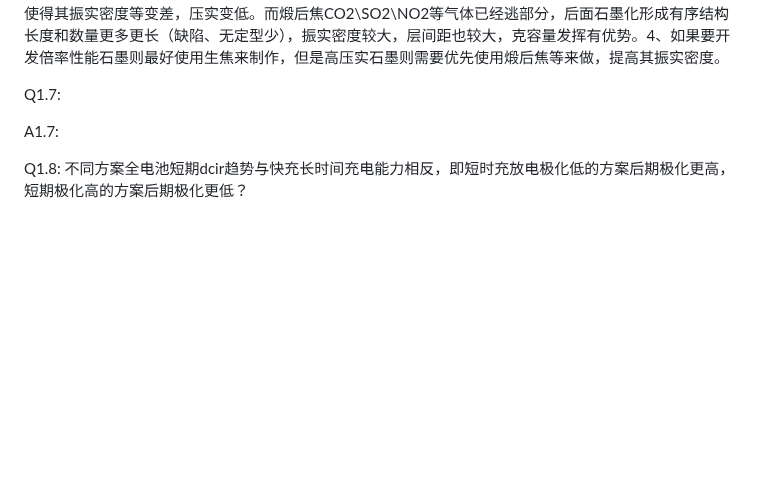
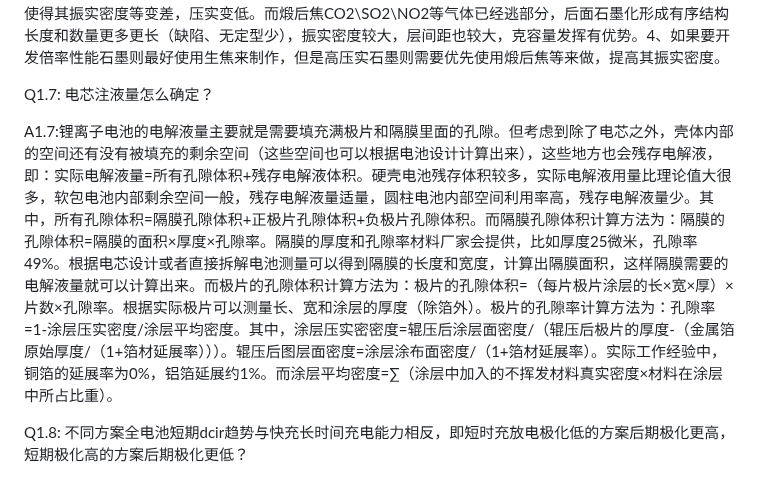
Before and after one commit to Masterlvov/Chem_summary, a Markdown page: battery_work/note/battery_issue.md, the part around the change. GitHub-like rendering; blank space fills up the shorter version.

Commit message:
Revise battery_issue.md with new Q&A sections
Updated battery issue documentation with additional questions and answers regarding the impact of raw materials and electrolyte volume determination in lithium-ion batteries.

```diff
--- a/battery_work/note/battery_issue.md
+++ b/battery_work/note/battery_issue.md
@@ -46,9 +46,9 @@ Q1.6.1: 石墨焦原料的影响（大体上，实验数据较为混杂）？
 A1.6.1:焦原料对性能影响规律：1、针焦、石油焦（不同的分类方法，这两种区别在于纤维状组织占比的多少）2、煅后焦（煅只是说焦原料预烧结，石墨微晶预先重排（浅煅、重煅等））预先去除焦原料里面的C\N\O\S等元素。3、如果生焦直接石墨化，CO2\SO2\NO2等气体高温下逃逸，使得石墨裂缝更多，有序结构长度和数量都较少使得其倍率性能好，但使得其振实密度等变差，压实变低。而煅后焦CO2\SO2\NO2等气体已经逃部分，后面石墨化形成有序结构长度和数量更多更长（缺陷、无定型少），振实密度较大，层间距也较大，克容量发挥有优势。4、如果要开发倍率性能石墨则最好使用生焦来制作，但是高压实石墨则需要优先使用煅后焦等来做，提高其振实密度。
 
 
-Q1.7:
+Q1.7: 电芯注液量怎么确定？
 
-A1.7:
+A1.7:锂离子电池的电解液量主要就是需要填充满极片和隔膜里面的孔隙。但考虑到除了电芯之外，壳体内部的空间还有没有被填充的剩余空间（这些空间也可以根据电池设计计算出来），这些地方也会残存电解液，即：实际电解液量=所有孔隙体积+残存电解液体积。硬壳电池残存体积较多，实际电解液用量比理论值大很多，软包电池内部剩余空间一般，残存电解液量适量，圆柱电池内部空间利用率高，残存电解液量少。其中，所有孔隙体积=隔膜孔隙体积+正极片孔隙体积+负极片孔隙体积。而隔膜孔隙体积计算方法为：隔膜的孔隙体积=隔膜的面积×厚度×孔隙率。隔膜的厚度和孔隙率材料厂家会提供，比如厚度25微米，孔隙率49%。根据电芯设计或者直接拆解电池测量可以得到隔膜的长度和宽度，计算出隔膜面积，这样隔膜需要的电解液量就可以计算出来。而极片的孔隙体积计算方法为：极片的孔隙体积=（每片极片涂层的长×宽×厚）×片数×孔隙率。根据实际极片可以测量长、宽和涂层的厚度（除箔外）。极片的孔隙率计算方法为：孔隙率=1-涂层压实密度/涂层平均密度。其中，涂层压实密密度=辊压后涂层面密度/（辊压后极片的厚度-（金属箔原始厚度/（1+箔材延展率）））。辊压后图层面密度=涂层涂布面密度/（1+箔材延展率）。实际工作经验中，铜箔的延展率为0%，铝箔延展约1%。而涂层平均密度=∑（涂层中加入的不挥发材料真实密度×材料在涂层中所占比重）。
 
 Q1.8: 不同方案全电池短期dcir趋势与快充长时间充电能力相反，即短时充放电极化低的方案后期极化更高，短期极化高的方案后期极化更低？
 
```
